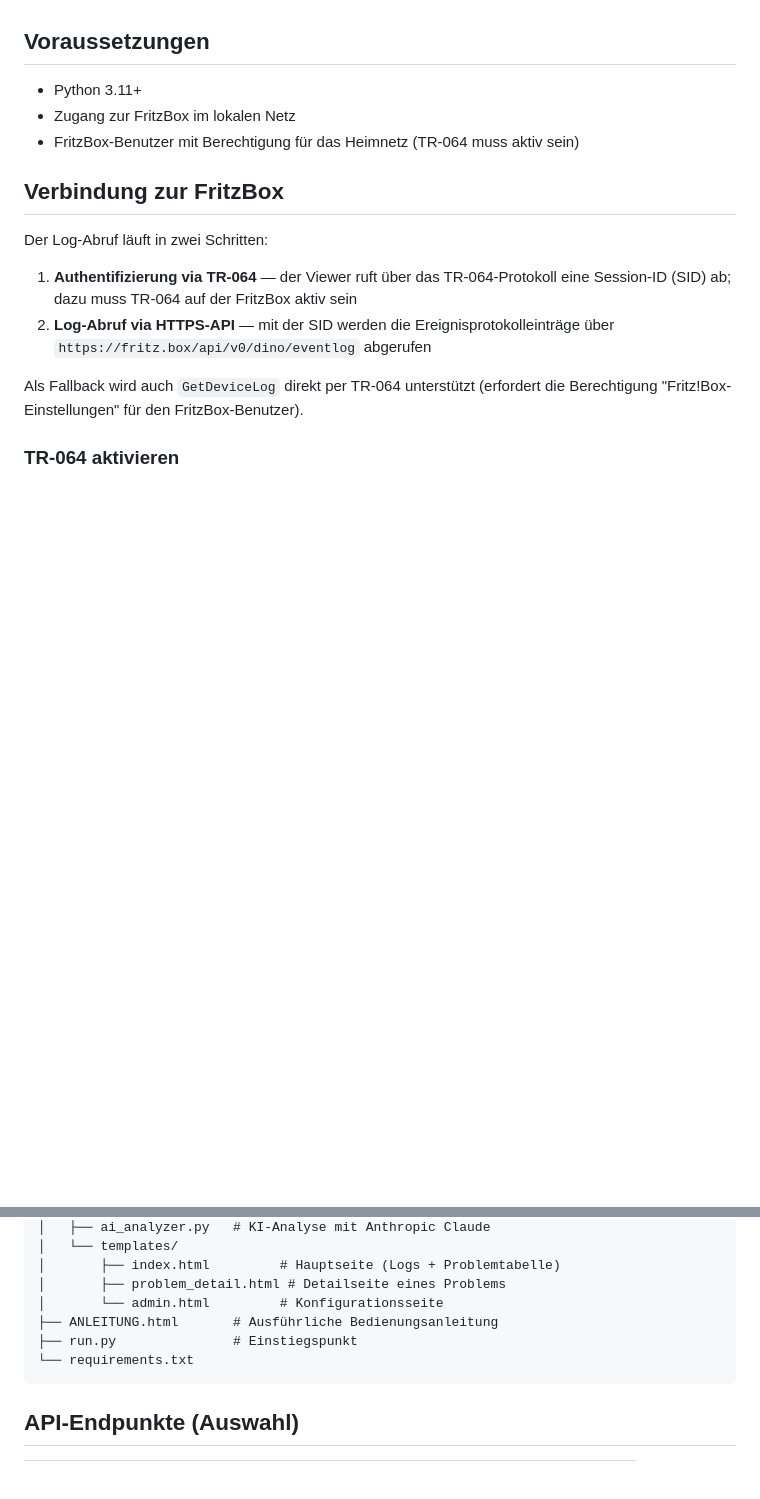
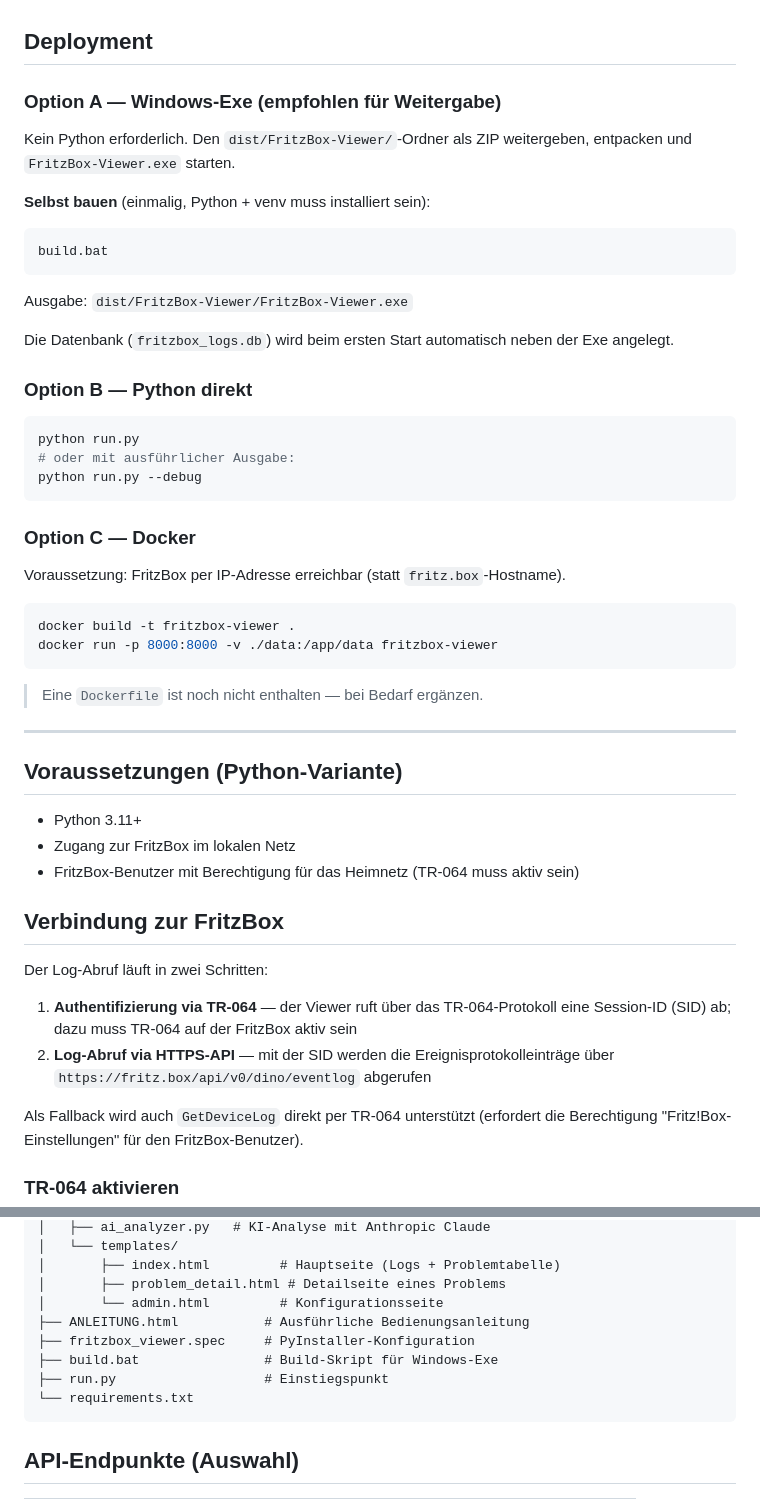
Before and after one commit to Pesto-maker/FritzBox-Viewer, a Markdown page: README.md, 2 parts joined by grey strips. Rendered like a GitHub page; blank space fills up the shorter version.

Commit message:
README: add deployment section (exe, python, docker)
Co-Authored-By: Claude Sonnet 4.6 <noreply@anthropic.com>

````diff
--- a/README.md
+++ b/README.md
@@ -14,7 +14,42 @@ Web-Anwendung zur Anzeige und KI-gestützten Analyse des Ereignisprotokolls eine
 - Vollständiger Export (Logs + Probleme + Maßnahmen) für manuelle KI-Analyse im Browser
 - Alle Einstellungen werden über die Admin-Oberfläche im Browser konfiguriert
 
-## Voraussetzungen
+## Deployment
+
+### Option A — Windows-Exe (empfohlen für Weitergabe)
+
+Kein Python erforderlich. Den `dist/FritzBox-Viewer/`-Ordner als ZIP weitergeben, entpacken und `FritzBox-Viewer.exe` starten.
+
+**Selbst bauen** (einmalig, Python + venv muss installiert sein):
+```
+build.bat
+```
+Ausgabe: `dist/FritzBox-Viewer/FritzBox-Viewer.exe`
+
+Die Datenbank (`fritzbox_logs.db`) wird beim ersten Start automatisch neben der Exe angelegt.
+
+### Option B — Python direkt
+
+```bash
+python run.py
+# oder mit ausführlicher Ausgabe:
+python run.py --debug
+```
+
+### Option C — Docker
+
+Voraussetzung: FritzBox per IP-Adresse erreichbar (statt `fritz.box`-Hostname).
+
+```bash
+docker build -t fritzbox-viewer .
+docker run -p 8000:8000 -v ./data:/app/data fritzbox-viewer
+```
+
+> Eine `Dockerfile` ist noch nicht enthalten — bei Bedarf ergänzen.
+
+---
+
+## Voraussetzungen (Python-Variante)
 
 - Python 3.11+
 - Zugang zur FritzBox im lokalen Netz
@@ -134,8 +169,10 @@ FritzBox-Viewer/
 │       ├── index.html         # Hauptseite (Logs + Problemtabelle)
 │       ├── problem_detail.html # Detailseite eines Problems
 │       └── admin.html         # Konfigurationsseite
-├── ANLEITUNG.html       # Ausführliche Bedienungsanleitung
-├── run.py               # Einstiegspunkt
+├── ANLEITUNG.html           # Ausführliche Bedienungsanleitung
+├── fritzbox_viewer.spec     # PyInstaller-Konfiguration
+├── build.bat                # Build-Skript für Windows-Exe
+├── run.py                   # Einstiegspunkt
 └── requirements.txt
 ```
 
````
